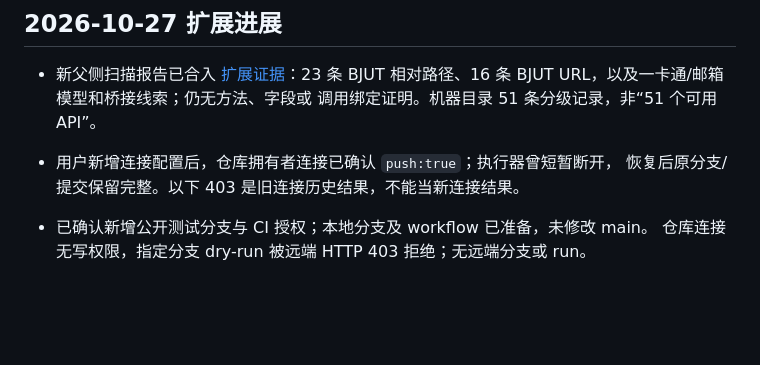
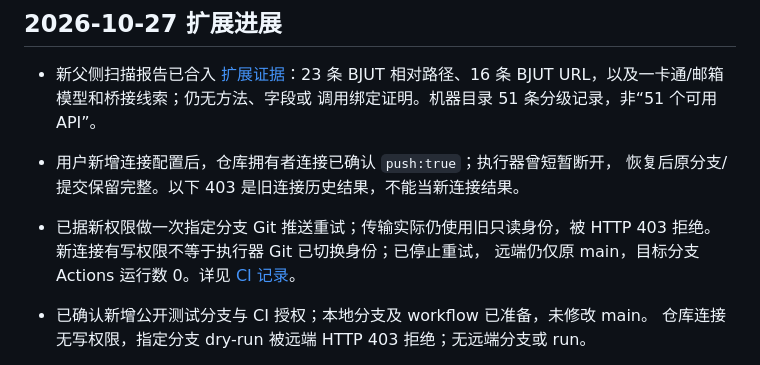
Before and after one commit to iHelix0/bjut-flutter, a Markdown page: docs/STATUS.md, the part around the change. Rendered like a GitHub page; blank space fills up the shorter version.

```diff
--- a/docs/STATUS.md
+++ b/docs/STATUS.md
@@ -13,6 +13,9 @@
   调用绑定证明。机器目录 51 条分级记录，非“51 个可用 API”。
 - 用户新增连接配置后，仓库拥有者连接已确认 `push:true`；执行器曾短暂断开，
   恢复后原分支/提交保留完整。以下 403 是旧连接历史结果，不能当新连接结果。
+- 已据新权限做一次指定分支 Git 推送重试；传输实际仍使用旧只读身份，被
+  HTTP 403 拒绝。新连接有写权限不等于执行器 Git 已切换身份；已停止重试，
+  远端仍仅原 main，目标分支 Actions 运行数 0。详见 [CI 记录](engineering/CI_VALIDATION.md)。
 
 - 已确认新增公开测试分支与 CI 授权；本地分支及 workflow 已准备，未修改 main。
   仓库连接无写权限，指定分支 dry-run 被远端 HTTP 403 拒绝；无远端分支或 run。
```
Also changed, not shown: docs/DECISIONS.md (+4 -0 lines), docs/engineering/CI_VALIDATION.md (+12 -5 lines).
